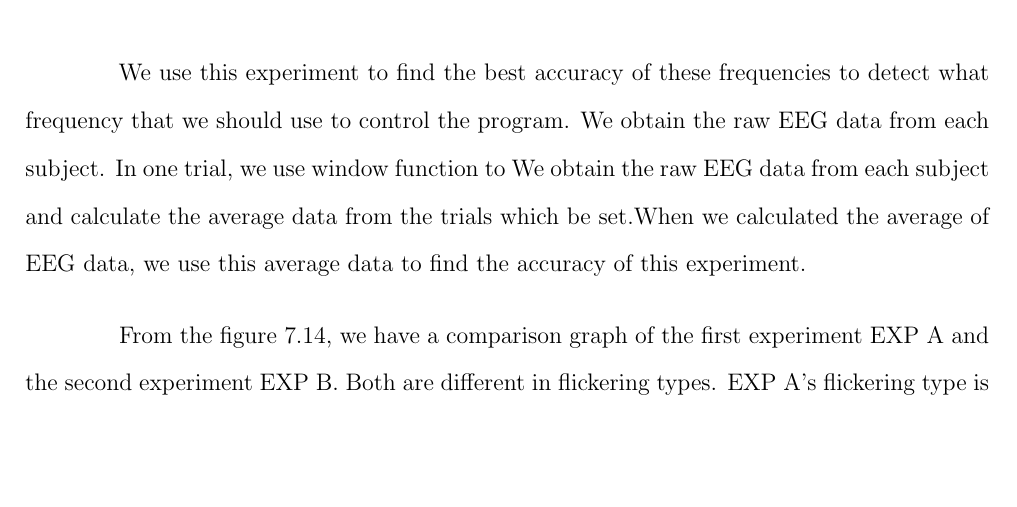
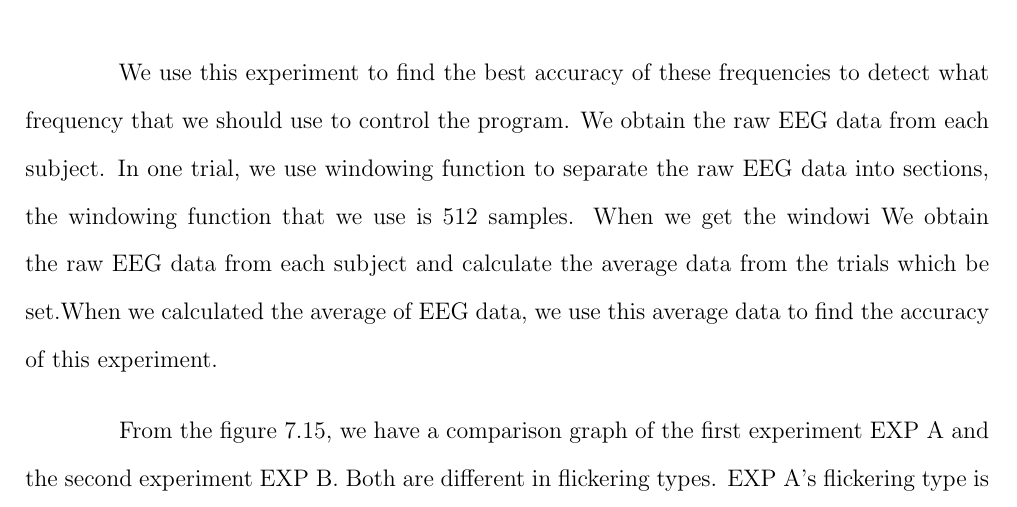
Before and after one commit to ioscarhunter/paper4, a LaTeX thesis (thesis.tex, which reads chapter7/experiment.tex): part of page 90 of 94, cut so that both start at the same text, the shorter picture padded with empty space. Compiled offline with pdfLaTeX.

Commit message:
Update on Overleaf.

```diff
--- a/chapter7/experiment.tex
+++ b/chapter7/experiment.tex
@@ -436,10 +436,10 @@ From table \ref{table:paradigm_3}, we set duty cycle = 0.7, light intensity 50\%
 
 \newpage
 \subsection{Experiment result III}
-\hspace{1.5cm} We use this experiment to find the best accuracy of these frequencies to detect what frequency that we should use to control the program. We obtain the raw EEG data from each subject. In one trial, we use window function to
+\hspace{1.5cm} We use this experiment to find the best accuracy of these frequencies to detect what frequency that we should use to control the program. We obtain the raw EEG data from each subject. In one trial, we use windowing function to separate the raw EEG data into sections, the windowing function that we use is 512 samples. When we get the windowi
 We obtain the raw EEG data from each subject and calculate the average data from the trials which be set.When we calculated the average of EEG data, we use this average data to find the accuracy of this experiment.
 
-From the figure \ref{fig:comp2}, we have a comparison graph of the first experiment EXP A and the second experiment EXP B. Both are different in flickering types. EXP A's flickering type is regular, whereas EXP B has a uniform random type. This graph display the accuracy of EXP A and EXP B, where the trial = 9. The accuracy of EXP A is equal to 73.75\% and EXP B is equal to 85\%. We can see that EXP B is more accurate than EXP A in any trails that we use.
+From the figure \ref{fig:avg_exp3}, we have a comparison graph of the first experiment EXP A and the second experiment EXP B. Both are different in flickering types. EXP A's flickering type is regular, whereas EXP B has a uniform random type. This graph display the accuracy of EXP A and EXP B, where the trial = 9. The accuracy of EXP A is equal to 73.75\% and EXP B is equal to 85\%. We can see that EXP B is more accurate than EXP A in any trails that we use.
 
 \begin{figure}[ht]
 	\centering
```
